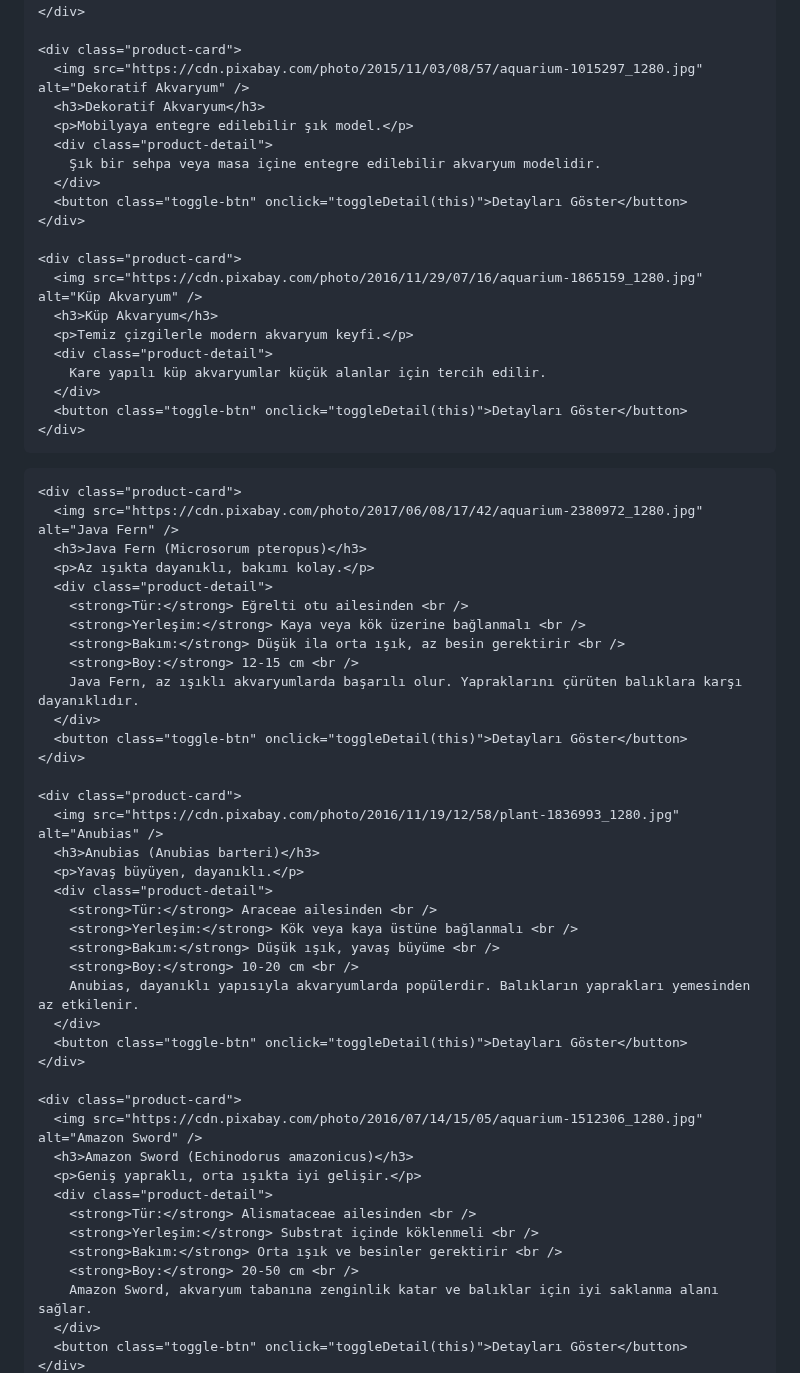
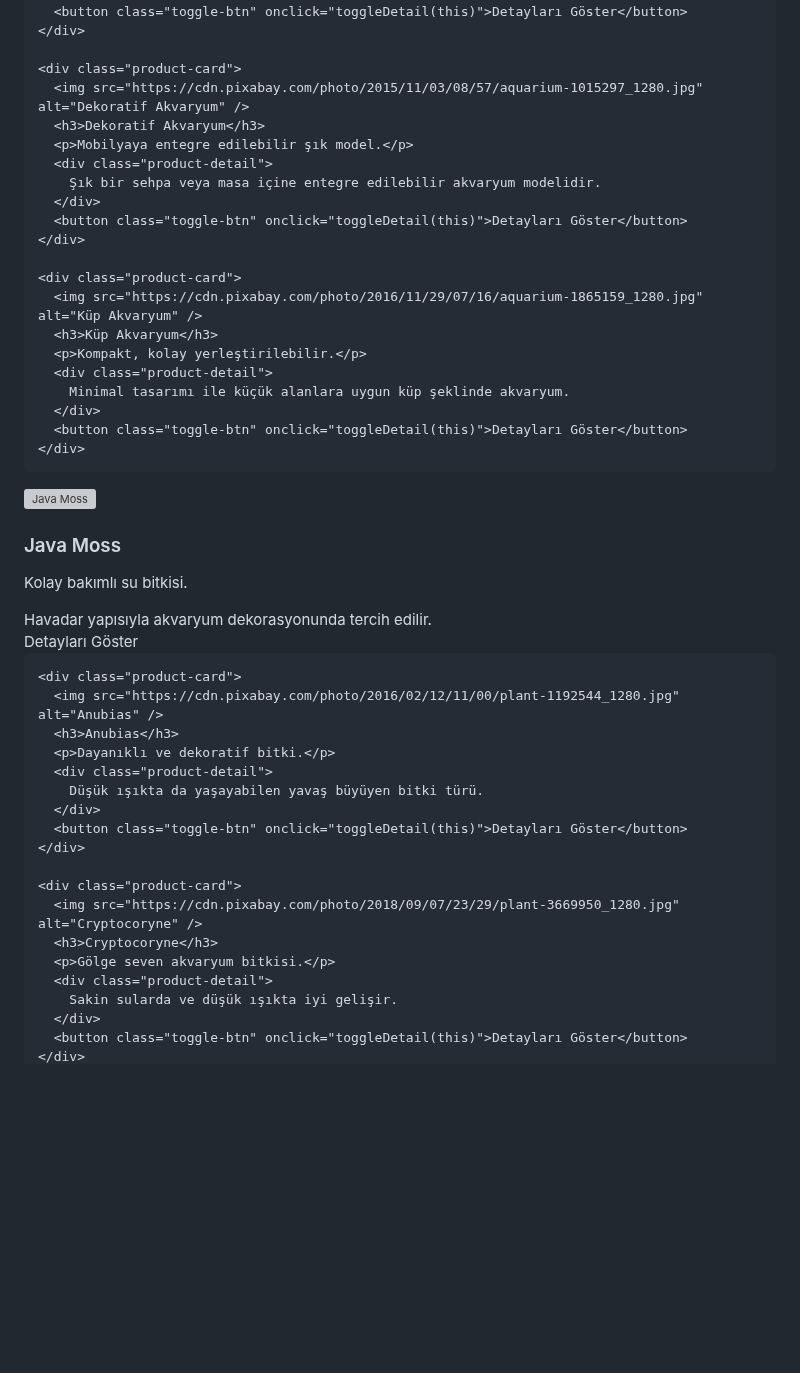
Before and after one commit to CesurAkvaryum/cesur, a Markdown page: README.md, the part around one of its changes. Drawn GitHub-style; blank space fills up the shorter version; grey boxes are pictures that could not be loaded.

```diff
--- a/README.md
+++ b/README.md
@@ -105,6 +105,7 @@
       color: #004d40;
       font-size: 14px;
       line-height: 1.4;
+      text-align: left;
     }
     .product-detail.active {
       display: block;
@@ -226,9 +227,9 @@
     <div class="product-card">
       <img src="https://cdn.pixabay.com/photo/2016/11/29/07/16/aquarium-1865159_1280.jpg" alt="Küp Akvaryum" />
       <h3>Küp Akvaryum</h3>
-      <p>Temiz çizgilerle modern akvaryum keyfi.</p>
+      <p>Kompakt, kolay yerleştirilebilir.</p>
       <div class="product-detail">
-        Kare yapılı küp akvaryumlar küçük alanlar için tercih edilir.
+        Minimal tasarımı ile küçük alanlara uygun küp şeklinde akvaryum.
       </div>
       <button class="toggle-btn" onclick="toggleDetail(this)">Detayları Göster</button>
     </div>
@@ -239,45 +240,32 @@
 <!-- Bitki İçeriği -->
 <div id="bitki" class="tab-content">
   <div class="scroll-section">
-
     <div class="product-card">
-      <img src="https://cdn.pixabay.com/photo/2017/06/08/17/42/aquarium-2380972_1280.jpg" alt="Java Fern" />
-      <h3>Java Fern (Microsorum pteropus)</h3>
-      <p>Az ışıkta dayanıklı, bakımı kolay.</p>
+      <img src="https://cdn.pixabay.com/photo/2017/07/02/22/04/plant-2475494_1280.jpg" alt="Java Moss" />
+      <h3>Java Moss</h3>
+      <p>Kolay bakımlı su bitkisi.</p>
       <div class="product-detail">
-        <strong>Tür:</strong> Eğrelti otu ailesinden <br />
-        <strong>Yerleşim:</strong> Kaya veya kök üzerine bağlanmalı <br />
-        <strong>Bakım:</strong> Düşük ila orta ışık, az besin gerektirir <br />
-        <strong>Boy:</strong> 12-15 cm <br />
-        Java Fern, az ışıklı akvaryumlarda başarılı olur. Yapraklarını çürüten balıklara karşı dayanıklıdır.
+        Havadar yapısıyla akvaryum dekorasyonunda tercih edilir.
       </div>
       <button class="toggle-btn" onclick="toggleDetail(this)">Detayları Göster</button>
     </div>
 
     <div class="product-card">
-      <img src="https://cdn.pixabay.com/photo/2016/11/19/12/58/plant-1836993_1280.jpg" alt="Anubias" />
-      <h3>Anubias (Anubias barteri)</h3>
-      <p>Yavaş büyüyen, dayanıklı.</p>
+      <img src="https://cdn.pixabay.com/photo/2016/02/12/11/00/plant-1192544_1280.jpg" alt="Anubias" />
+      <h3>Anubias</h3>
+      <p>Dayanıklı ve dekoratif bitki.</p>
       <div class="product-detail">
-        <strong>Tür:</strong> Araceae ailesinden <br />
-        <strong>Yerleşim:</strong> Kök veya kaya üstüne bağlanmalı <br />
-        <strong>Bakım:</strong> Düşük ışık, yavaş büyüme <br />
-        <strong>Boy:</strong> 10-20 cm <br />
-        Anubias, dayanıklı yapısıyla akvaryumlarda popülerdir. Balıkların yaprakları yemesinden az etkilenir.
+        Düşük ışıkta da yaşayabilen yavaş büyüyen bitki türü.
       </div>
       <button class="toggle-btn" onclick="toggleDetail(this)">Detayları Göster</button>
     </div>
 
     <div class="product-card">
-      <img src="https://cdn.pixabay.com/photo/2016/07/14/15/05/aquarium-1512306_1280.jpg" alt="Amazon Sword" />
-      <h3>Amazon Sword (Echinodorus amazonicus)</h3>
-      <p>Geniş yapraklı, orta ışıkta iyi gelişir.</p>
+      <img src="https://cdn.pixabay.com/photo/2018/09/07/23/29/plant-3669950_1280.jpg" alt="Cryptocoryne" />
+      <h3>Cryptocoryne</h3>
+      <p>Gölge seven akvaryum bitkisi.</p>
       <div class="product-detail">
-        <strong>Tür:</strong> Alismataceae ailesinden <br />
-        <strong>Yerleşim:</strong> Substrat içinde köklenmeli <br />
-        <strong>Bakım:</strong> Orta ışık ve besinler gerektirir <br />
-        <strong>Boy:</strong> 20-50 cm <br />
-        Amazon Sword, akvaryum tabanına zenginlik katar ve balıklar için iyi saklanma alanı sağlar.
+        Sakin sularda ve düşük ışıkta iyi gelişir.
       </div>
       <button class="toggle-btn" onclick="toggleDetail(this)">Detayları Göster</button>
     </div>
```
Also changed, not shown: other parts of README.md (+60 -76 lines).
